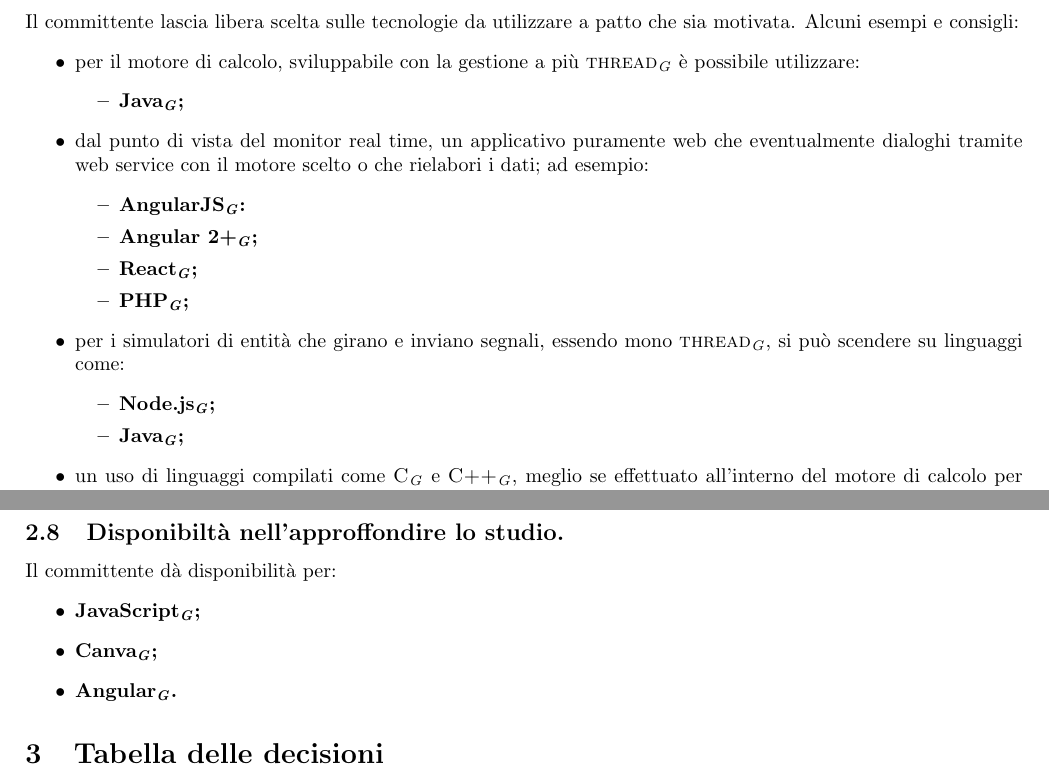
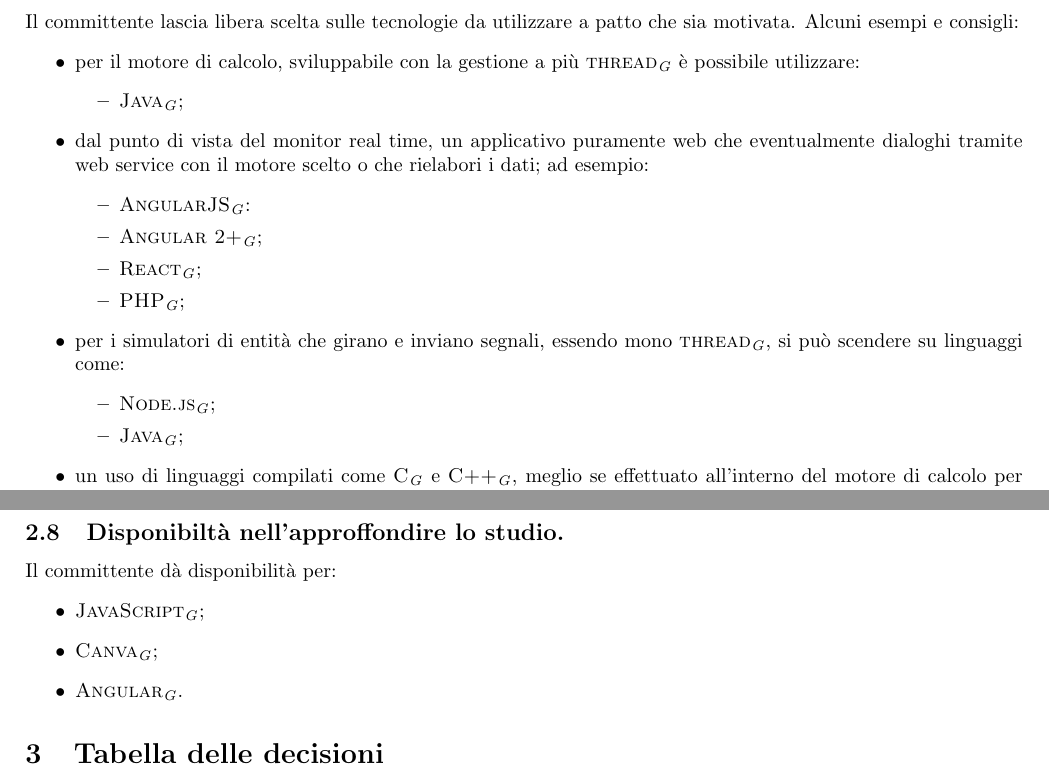
Before and after one commit to lineCode-swe/docs, a LaTeX document (esterni/verbali/VE01/main.tex): two parts of pages 4 and 5 of 5, joined at a grey line, cut so that both start at the same text. Compiled offline with pdfLaTeX.

Commit message:
Verificati verbali

```diff
--- a/esterni/verbali/VE01/main.tex
+++ b/esterni/verbali/VE01/main.tex
@@ -90,19 +90,19 @@
 	\begin{itemize}
 		\item per il motore di calcolo, sviluppabile con la gestione a più \glock{thread} è possibile utilizzare:
 		\begin{itemize}
-			\item \bfseries{\glock{Java}};
+			\item \glock{Java};
 		\end{itemize}
 		\item dal punto di vista del  monitor real time, un applicativo puramente web che eventualmente dialoghi tramite web service con il motore scelto o che rielabori i dati; ad esempio:
 		\begin{itemize}
-			\item \bfseries{\glock{AngularJS}}:
-			\item \bfseries{\glock{Angular 2+}};
-			\item \bfseries{\glock{React}};
-			\item \bfseries{\glock{PHP}};
+			\item \glock{AngularJS}:
+			\item \glock{Angular 2+};
+			\item \glock{React};
+			\item \glock{PHP};
 		\end{itemize}
 		\item 	per i simulatori di entità che girano e inviano segnali, essendo mono \glock{thread}, si può scendere su linguaggi come:
 		\begin{itemize}
-			\item \bfseries{\glock{Node.js}};
-			\item \bfseries{\glock{Java}};
+			\item \glock{Node.js};
+			\item \glock{Java};
 		\end{itemize}
 		\item 	un uso di linguaggi compilati come \glock{C} e \glock{C++}, meglio se effettuato all'interno del motore di calcolo per motivi di performance.
 	\end{itemize}
@@ -141,9 +141,9 @@
 		\subsection{Disponibiltà nell'approffondire lo studio.}
 		Il committente dà disponibilità per:
 		\begin{itemize}
-			\item \bfseries{\glock{JavaScript}};
-			\item \bfseries{\glock{Canva}};
-			\item \bfseries{\glock{Angular}}.
+			\item \glock{JavaScript};
+			\item \glock{Canva};
+			\item \glock{Angular}.
 		\end{itemize}
 
 		\section{Tabella delle decisioni}
```
Also changed, not shown: esterni/verbali/VE02/main.tex (+3 -3 lines).
